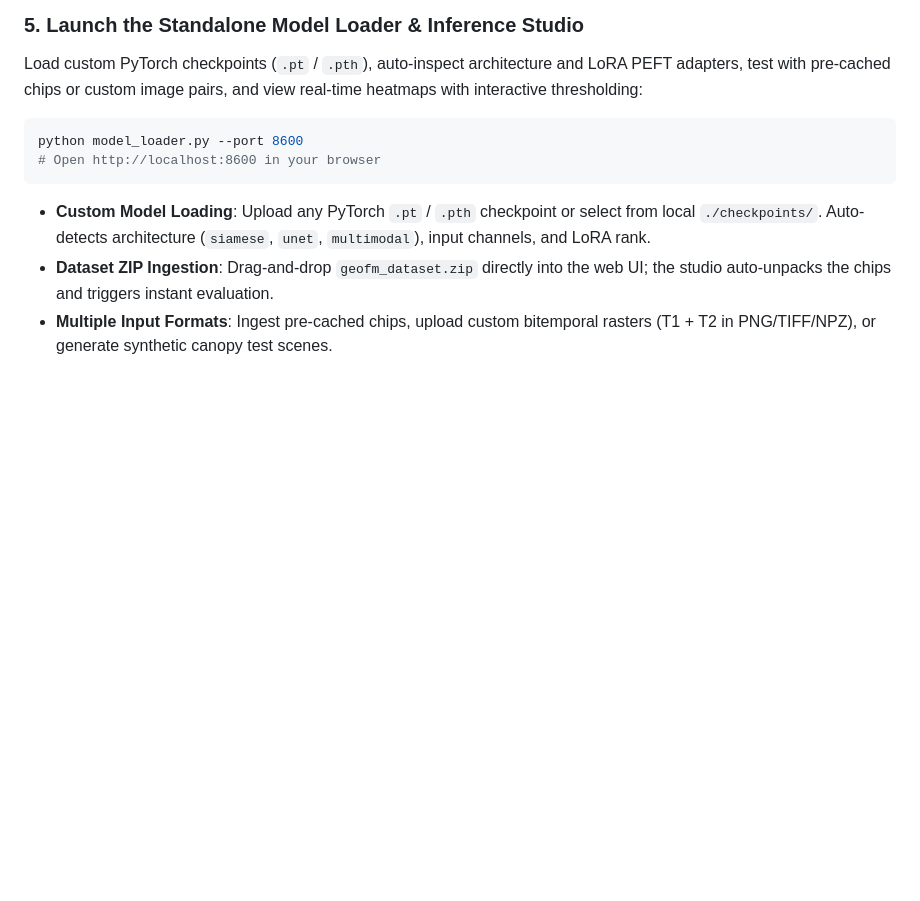
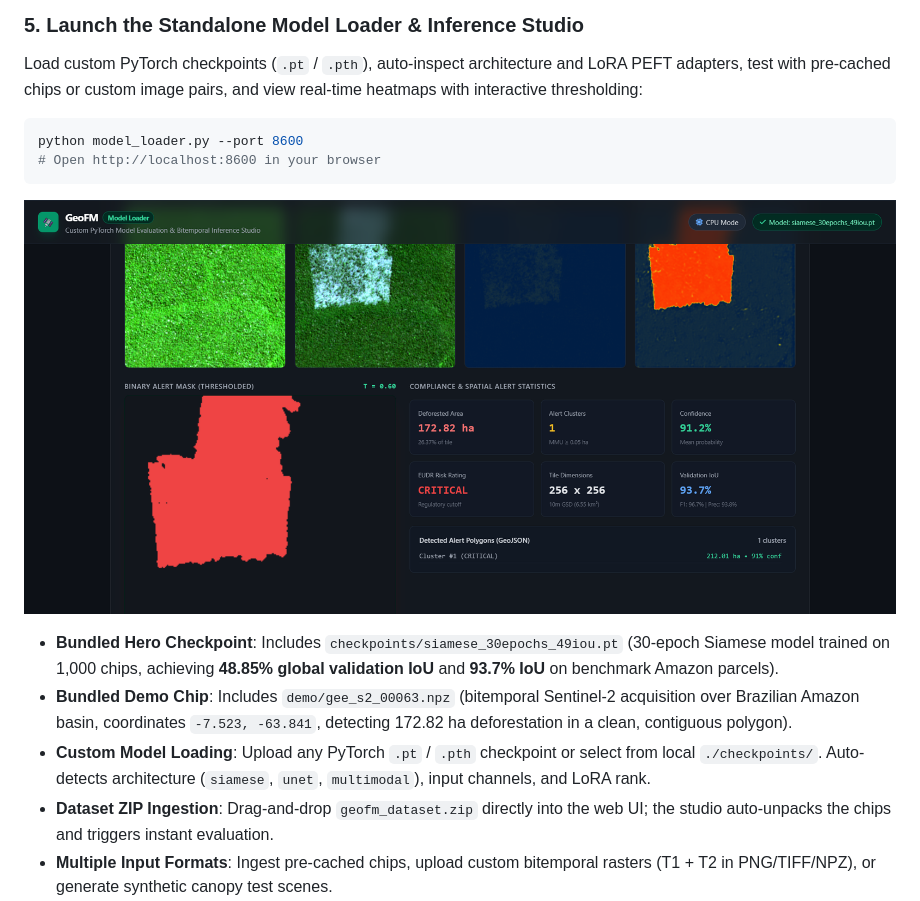
Before and after one commit to safiydev/geofm-deforestation, a Markdown page: README.md, the part around the change. Drawn GitHub-style; pictures changed too: docs/assets/model_loader_studio_demo.png (added); blank space fills up the shorter version.

Commit message:
feat(demo): add 30-epoch Siamese model, benchmark Amazon demo chip, and studio screenshots

````diff
--- a/README.md
+++ b/README.md
@@ -146,6 +146,11 @@ Load custom PyTorch checkpoints (`.pt` / `.pth`), auto-inspect architecture and
 python model_loader.py --port 8600
 # Open http://localhost:8600 in your browser
 ```
+
+![GeoFM Model Loader & Inference Studio Output](docs/assets/model_loader_studio_demo.png)
+
+- **Bundled Hero Checkpoint**: Includes `checkpoints/siamese_30epochs_49iou.pt` (30-epoch Siamese model trained on 1,000 chips, achieving **48.85% global validation IoU** and **93.7% IoU** on benchmark Amazon parcels).
+- **Bundled Demo Chip**: Includes `demo/gee_s2_00063.npz` (bitemporal Sentinel-2 acquisition over Brazilian Amazon basin, coordinates `-7.523, -63.841`, detecting 172.82 ha deforestation in a clean, contiguous polygon).
 - **Custom Model Loading**: Upload any PyTorch `.pt` / `.pth` checkpoint or select from local `./checkpoints/`. Auto-detects architecture (`siamese`, `unet`, `multimodal`), input channels, and LoRA rank.
 - **Dataset ZIP Ingestion**: Drag-and-drop `geofm_dataset.zip` directly into the web UI; the studio auto-unpacks the chips and triggers instant evaluation.
 - **Multiple Input Formats**: Ingest pre-cached chips, upload custom bitemporal rasters (T1 + T2 in PNG/TIFF/NPZ), or generate synthetic canopy test scenes.
````
Also changed, not shown: 6 other files.
